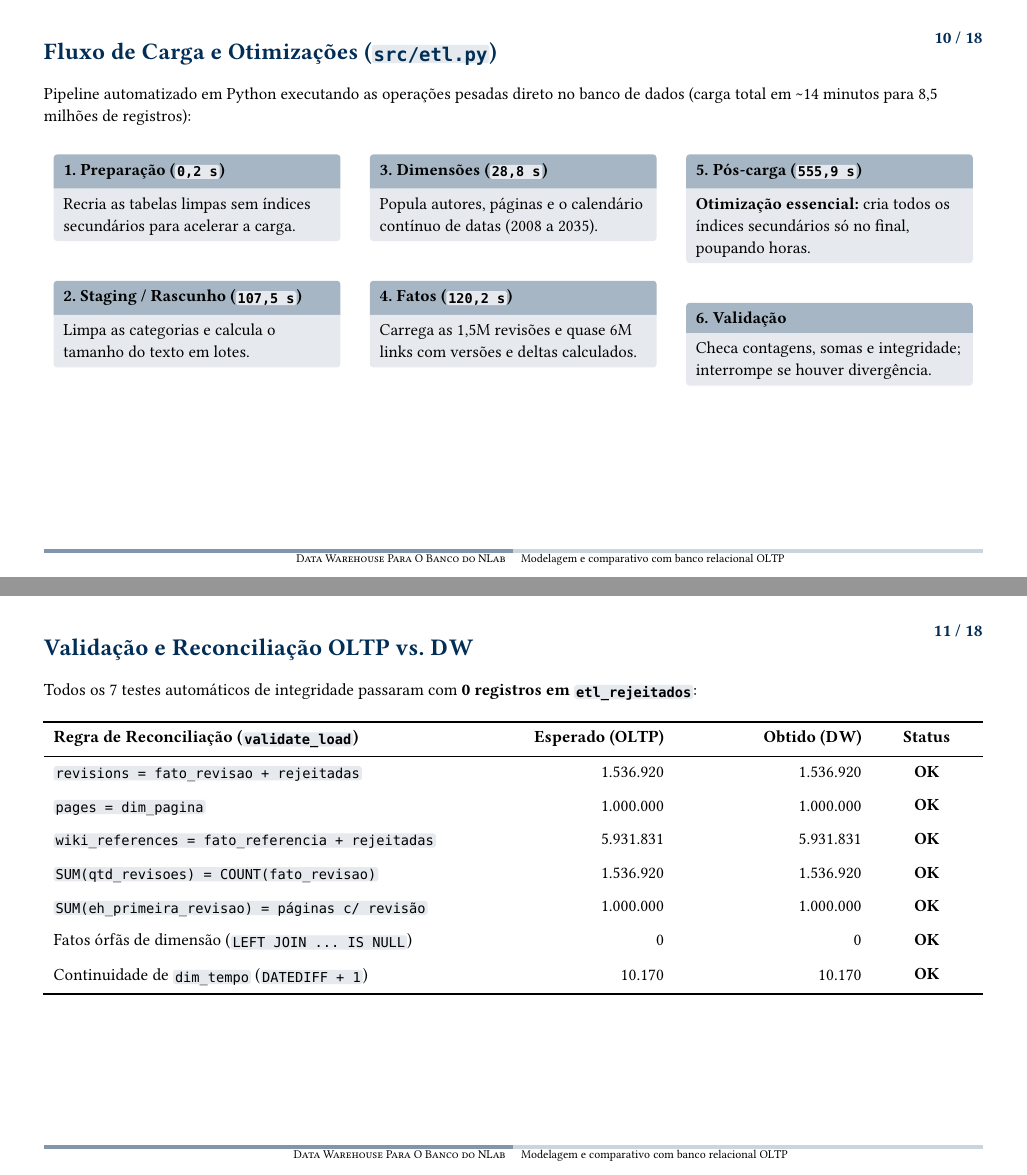
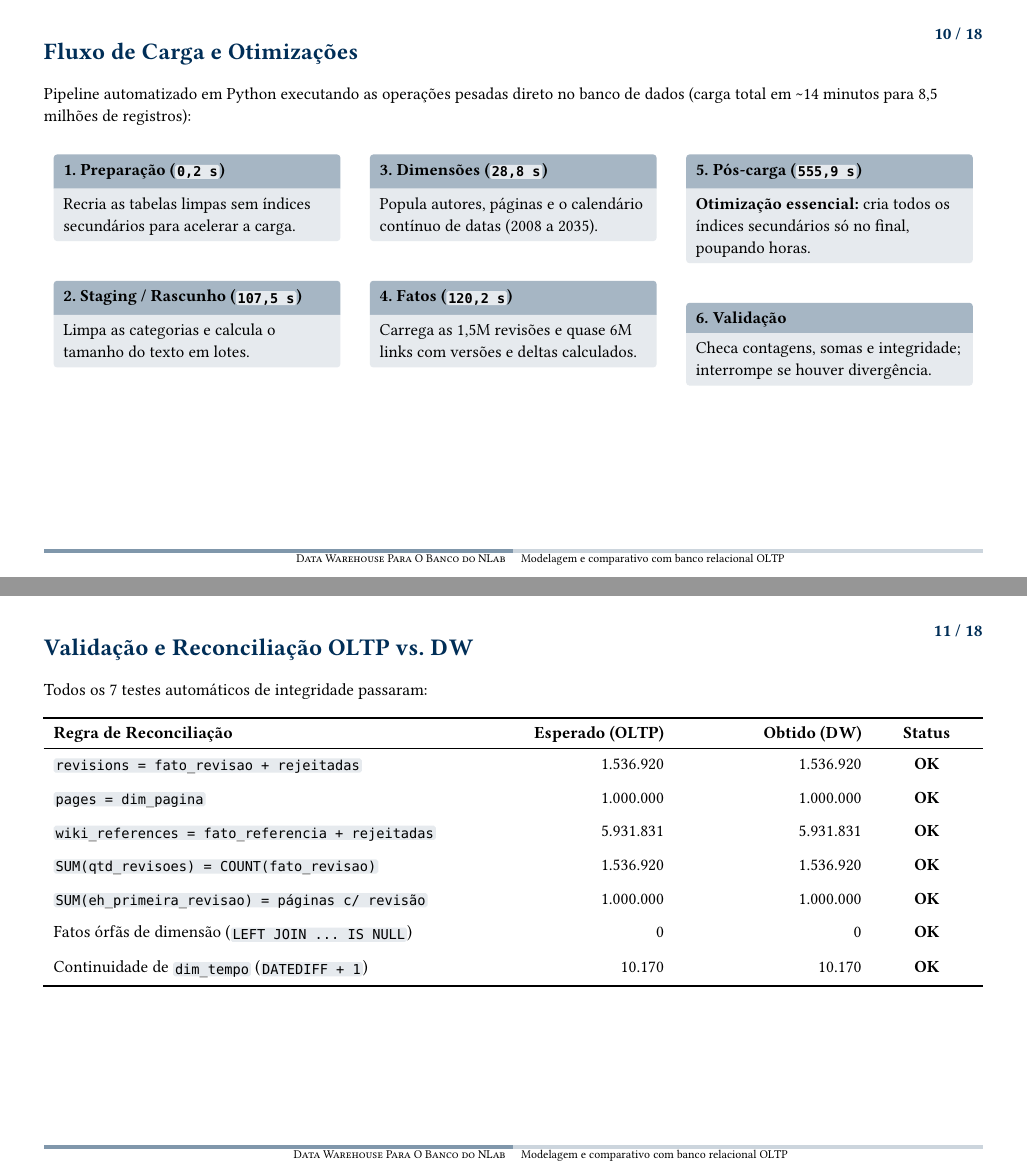
Before and after one commit to jessicapsk/NLAB_DW, a Typst document (docs/slide/slides_nlab_dw.typ): pages 10 and 11 of 18, joined at a grey line. Compiled offline with Typst 0.15.

Commit message:
tirar nomes de arquivos

```diff
--- a/docs/slide/slides_nlab_dw.typ
+++ b/docs/slide/slides_nlab_dw.typ
@@ -186,7 +186,7 @@
 
 = Pipeline de ETL e Qualidade de Dados
 
-== Fluxo de Carga e Otimizações (`src/etl.py`)
+== Fluxo de Carga e Otimizações
 
 #[
   #set text(0.79em)
@@ -218,14 +218,14 @@
 #[
   #set text(0.8em)
 
-  Todos os 7 testes automáticos de integridade passaram com *0 registros em `etl_rejeitados`*:
+  Todos os 7 testes automáticos de integridade passaram:
 
   #v(0.15em)
 
   #table(
     columns: (1.75fr, 0.8fr, 0.8fr, 0.45fr),
     align: (left, right, right, center),
-    [ Regra de Reconciliação (`validate_load`) ], [ Esperado (OLTP) ], [ Obtido (DW) ], [ Status ],
+    [ Regra de Reconciliação ], [ Esperado (OLTP) ], [ Obtido (DW) ], [ Status ],
     [ `revisions = fato_revisao + rejeitadas` ], [ 1.536.920 ], [ 1.536.920 ], [ *OK* ],
     [ `pages = dim_pagina` ], [ 1.000.000 ], [ 1.000.000 ], [ *OK* ],
     [ `wiki_references = fato_referencia + rejeitadas` ], [ 5.931.831 ], [ 5.931.831 ], [ *OK* ],
```
Also changed, not shown: docs/slide/slides_nlab_dw.typ (2 more changed lines).
